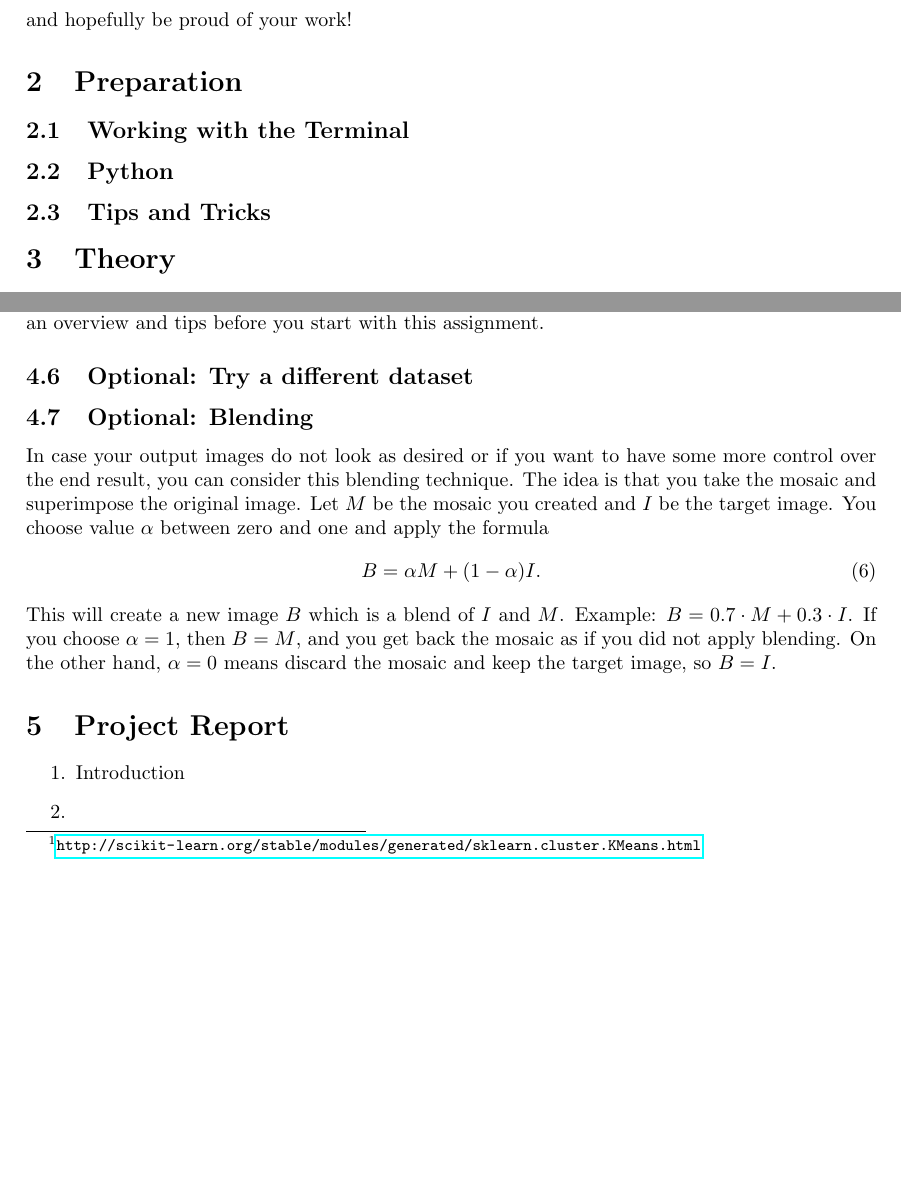
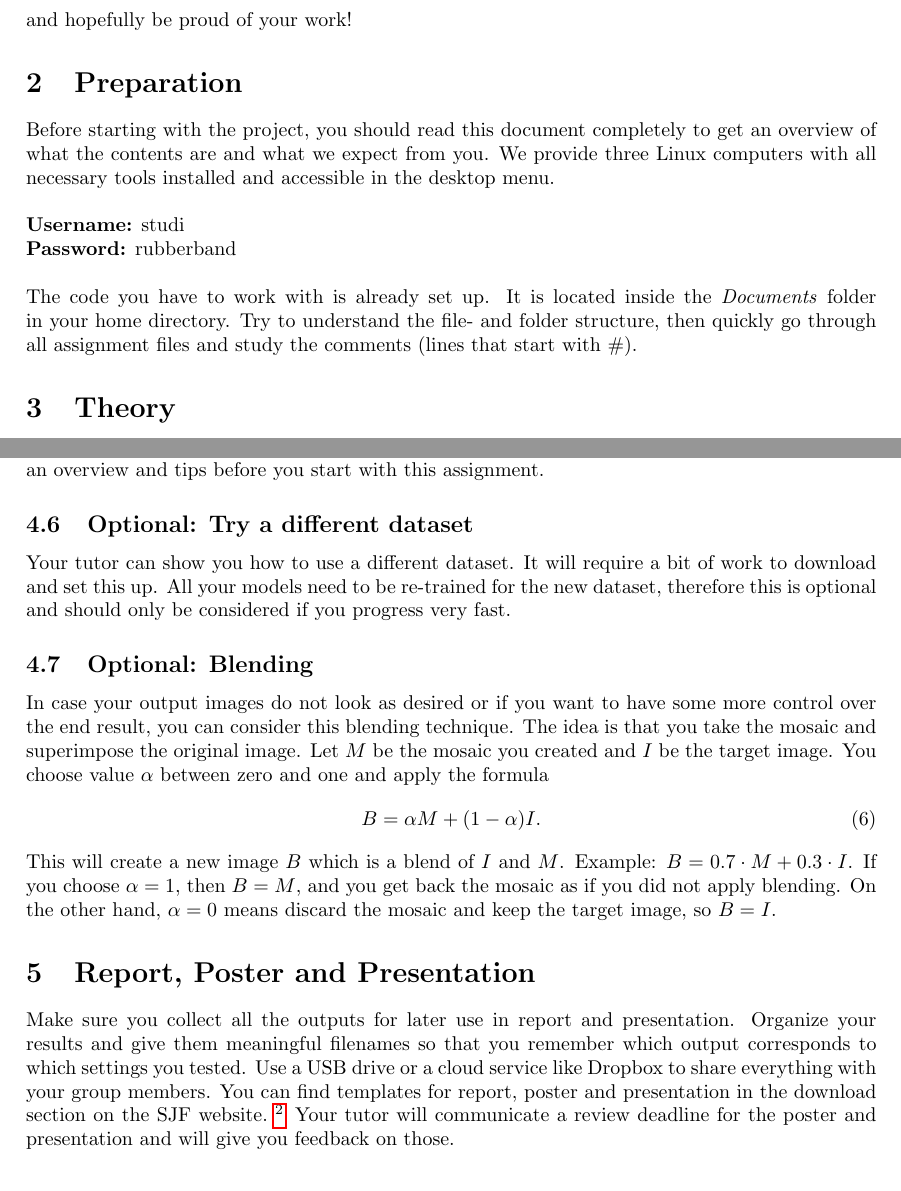
Before and after one commit to awaelchli/study-week, a LaTeX document (project/project.tex): two parts of pages 3 and 7 of 8 before the commit and two parts of pages 3 and 8 of 8 after it, joined at a grey line, cut so that both start at the same text, the shorter picture padded with empty space. Compiled offline with pdfLaTeX.

Commit message:
final touches

```diff
--- a/project/project.tex
+++ b/project/project.tex
@@ -68,11 +68,15 @@
 
 
 \section{Preparation}
-	\subsection{Working with the Terminal}
-
-	\subsection{Python}
-
-	\subsection{Tips and Tricks}
+	Before starting with the project, you should read this document completely to get an overview of what the contents are and what we expect from you.
+	We provide three Linux computers with all necessary tools installed and accessible in the desktop menu.
+	\\ \\
+	\textbf{Username:} studi\\
+	\textbf{Password:} rubberband
+	\\ \\
+	The code you have to work with is already set up.
+	It is located inside the \emph{Documents} folder in your home directory.
+	Try to understand the file- and folder structure, then quickly go through all assignment files and study the comments (lines that start with \#).
 
 
 \section{Theory}
@@ -313,7 +324,9 @@
 		Your tutor will give you an overview and tips before you start with this assignment.
 
 	\subsection{Optional: Try a different dataset}
-
+		Your tutor can show you how to use a different dataset.
+		It will require a bit of work to download and set this up.
+		All your models need to be re-trained for the new dataset, therefore this is optional and should only be considered if you progress very fast.
 
 
 	\subsection{Optional: Blending}
@@ -329,12 +342,15 @@
 		If you choose $\alpha = 1$, then $B = M$, and you get back the mosaic as if you did not apply blending.
 		On the other hand, $\alpha = 0$ means discard the mosaic and keep the target image, so $B = I$.
 
-\section{Project Report}
+\section{Report, Poster and Presentation}
 
-	\begin{enumerate}
-		\item Introduction
-		\item
-	\end{enumerate}
+	Make sure you collect all the outputs for later use in report and presentation.
+	Organize your results and give them meaningful filenames so that you remember which output corresponds to which settings you tested.
+	Use a USB drive or a cloud service like Dropbox to share everything with your group members.
+	You can find templates for report, poster and presentation in the download section on the SJF website.~\footnote{
+	Templates: \url{https://sjf.ch/stiftung/downloads/}}
+	Your tutor will communicate a review deadline for the poster and presentation and will give you feedback on those.
+
 
 \section{Acknowledgments}
 	In the name of the Institute of Computer Science and the Computer Vision Group Prof.\@ Paolo Favaro and I would like thank the foundation \emph{Schweizer Jugend forscht} for the opportunity to work with such talented young students.
```
Also changed, not shown: project/images/clustering-example.png (added), project/images/mosaic-dog1-nearest.png (added), project/project.tex (49 more changed lines), 1 other file.
